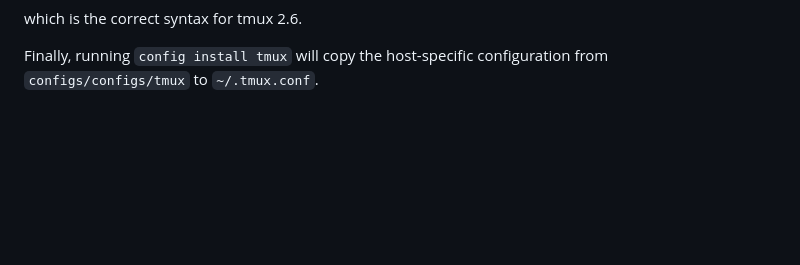
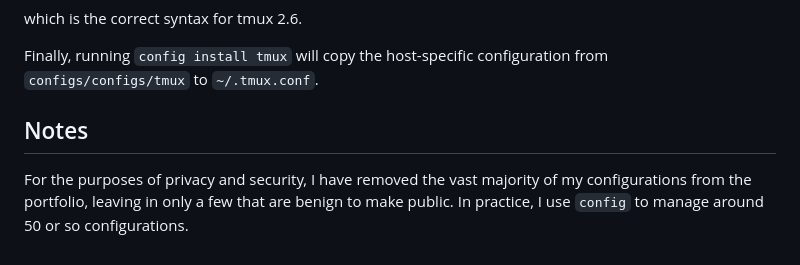
Before and after one commit to mise-en-placebo/portfolio, a Markdown page: config/readme.md, the part around one of its changes. GitHub-like rendering; blank space fills up the shorter version.

Commit message:
Added quick note to config readme; removed bad blank line.

```diff
--- a/config/readme.md
+++ b/config/readme.md
@@ -246,3 +245,11 @@ which is the correct syntax for tmux 2.6.
 Finally, running `config install tmux` will copy the
 host-specific configuration from `configs/configs/tmux` to
 `~/.tmux.conf`.
+
+## Notes
+
+For the purposes of privacy and security, I have removed the
+vast majority of my configurations from the portfolio,
+leaving in only a few that are benign to make public. In
+practice, I use `config` to manage around 50 or so
+configurations.
```
Also changed, not shown: other parts of config/readme.md (+0 -1 lines).
